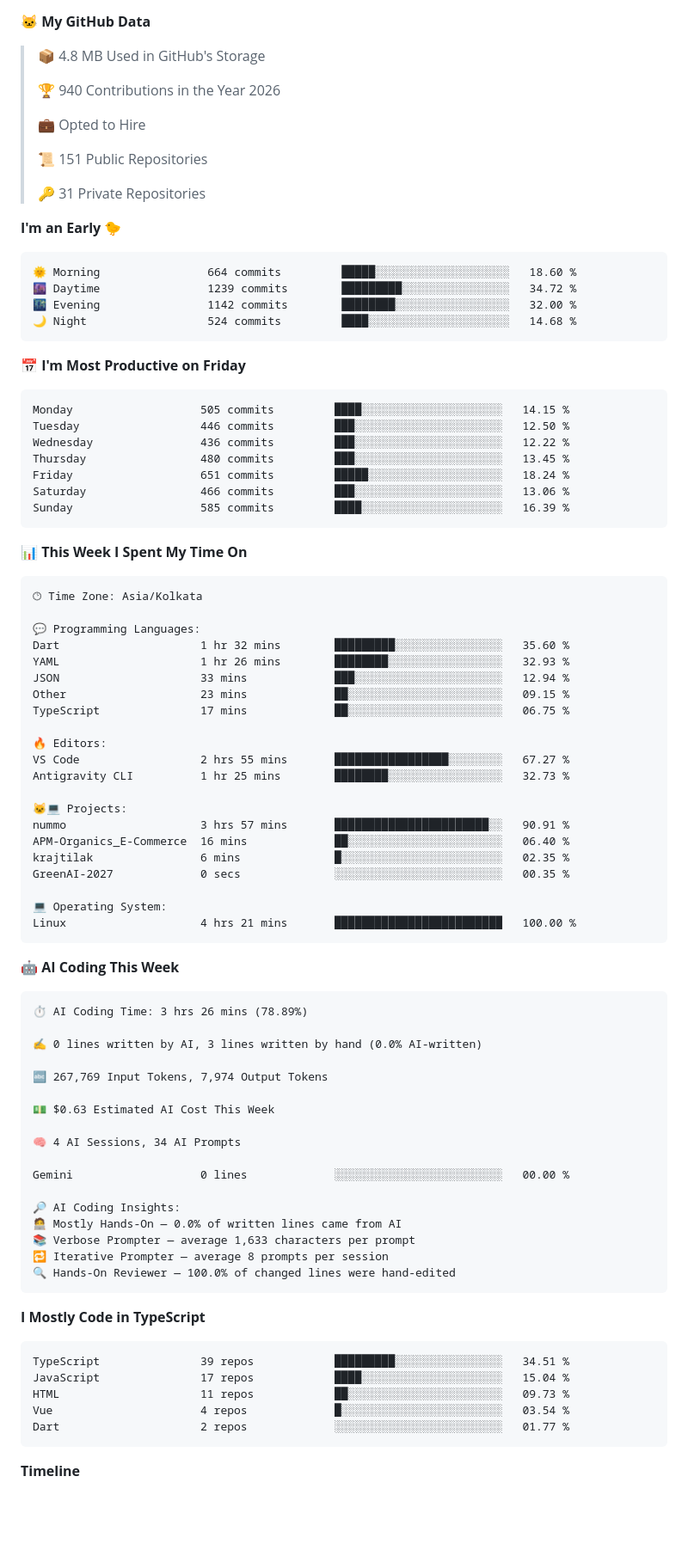
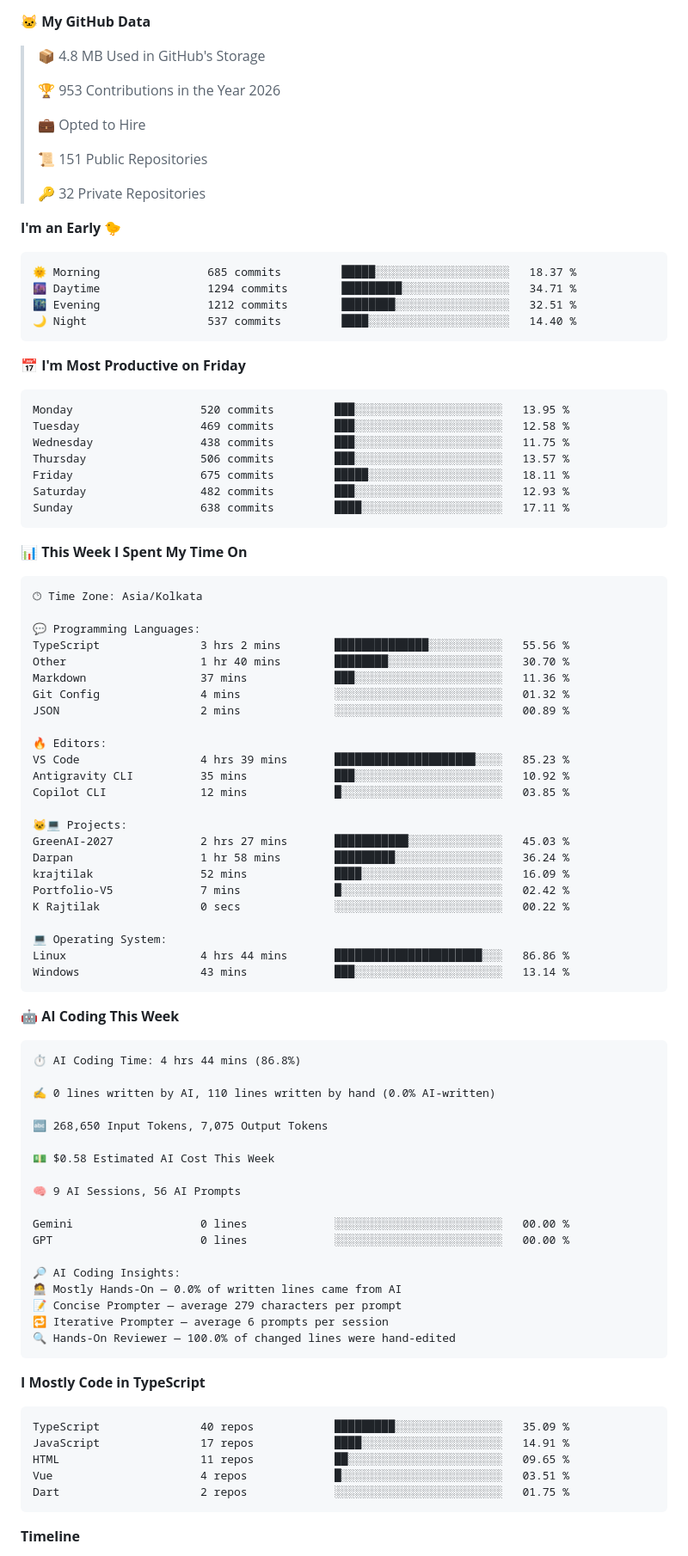
Before and after one commit to rajtilak-2020/rajtilak-2020, a Markdown page: README.md, the part around one of its changes. Shown at 86% size. Drawn GitHub-style; blank space fills up the shorter version.

Commit message:
Updated with Dev Metrics

````diff
--- a/README.md
+++ b/README.md
@@ -47,32 +43,32 @@ const krajtilak = {
 
 > 📦 4.8 MB Used in GitHub's Storage
  >
-> 🏆 940 Contributions in the Year 2026
+> 🏆 953 Contributions in the Year 2026
  >
 > 💼 Opted to Hire
  >
 > 📜 151 Public Repositories
  >
-> 🔑 31 Private Repositories
+> 🔑 32 Private Repositories
  >
 **I'm an Early 🐤**
 
 ```text
-🌞 Morning                664 commits         █████░░░░░░░░░░░░░░░░░░░░   18.60 %
-🌆 Daytime                1239 commits        █████████░░░░░░░░░░░░░░░░   34.72 %
-🌃 Evening                1142 commits        ████████░░░░░░░░░░░░░░░░░   32.00 %
-🌙 Night                  524 commits         ████░░░░░░░░░░░░░░░░░░░░░   14.68 %
+🌞 Morning                685 commits         █████░░░░░░░░░░░░░░░░░░░░   18.37 %
+🌆 Daytime                1294 commits        █████████░░░░░░░░░░░░░░░░   34.71 %
+🌃 Evening                1212 commits        ████████░░░░░░░░░░░░░░░░░   32.51 %
+🌙 Night                  537 commits         ████░░░░░░░░░░░░░░░░░░░░░   14.40 %
 ```
 📅 **I'm Most Productive on Friday**
 
 ```text
-Monday                   505 commits         ████░░░░░░░░░░░░░░░░░░░░░   14.15 %
-Tuesday                  446 commits         ███░░░░░░░░░░░░░░░░░░░░░░   12.50 %
-Wednesday                436 commits         ███░░░░░░░░░░░░░░░░░░░░░░   12.22 %
-Thursday                 480 commits         ███░░░░░░░░░░░░░░░░░░░░░░   13.45 %
-Friday                   651 commits         █████░░░░░░░░░░░░░░░░░░░░   18.24 %
-Saturday                 466 commits         ███░░░░░░░░░░░░░░░░░░░░░░   13.06 %
-Sunday                   585 commits         ████░░░░░░░░░░░░░░░░░░░░░   16.39 %
+Monday                   520 commits         ███░░░░░░░░░░░░░░░░░░░░░░   13.95 %
+Tuesday                  469 commits         ███░░░░░░░░░░░░░░░░░░░░░░   12.58 %
+Wednesday                438 commits         ███░░░░░░░░░░░░░░░░░░░░░░   11.75 %
+Thursday                 506 commits         ███░░░░░░░░░░░░░░░░░░░░░░   13.57 %
+Friday                   675 commits         █████░░░░░░░░░░░░░░░░░░░░   18.11 %
+Saturday                 482 commits         ███░░░░░░░░░░░░░░░░░░░░░░   12.93 %
+Sunday                   638 commits         ████░░░░░░░░░░░░░░░░░░░░░   17.11 %
 ```
 
 
@@ -82,56 +78,60 @@ Sunday                   585 commits         ████░░░░░░░
 🕑︎ Time Zone: Asia/Kolkata
 
 💬 Programming Languages:
-Dart                     1 hr 32 mins        █████████░░░░░░░░░░░░░░░░   35.60 %
-YAML                     1 hr 26 mins        ████████░░░░░░░░░░░░░░░░░   32.93 %
-JSON                     33 mins             ███░░░░░░░░░░░░░░░░░░░░░░   12.94 %
-Other                    23 mins             ██░░░░░░░░░░░░░░░░░░░░░░░   09.15 %
-TypeScript               17 mins             ██░░░░░░░░░░░░░░░░░░░░░░░   06.75 %
+TypeScript               3 hrs 2 mins        ██████████████░░░░░░░░░░░   55.56 %
+Other                    1 hr 40 mins        ████████░░░░░░░░░░░░░░░░░   30.70 %
+Markdown                 37 mins             ███░░░░░░░░░░░░░░░░░░░░░░   11.36 %
+Git Config               4 mins              ░░░░░░░░░░░░░░░░░░░░░░░░░   01.32 %
+JSON                     2 mins              ░░░░░░░░░░░░░░░░░░░░░░░░░   00.89 %
 
 🔥 Editors:
-VS Code                  2 hrs 55 mins       █████████████████░░░░░░░░   67.27 %
-Antigravity CLI          1 hr 25 mins        ████████░░░░░░░░░░░░░░░░░   32.73 %
+VS Code                  4 hrs 39 mins       █████████████████████░░░░   85.23 %
+Antigravity CLI          35 mins             ███░░░░░░░░░░░░░░░░░░░░░░   10.92 %
+Copilot CLI              12 mins             █░░░░░░░░░░░░░░░░░░░░░░░░   03.85 %
 
 🐱‍💻 Projects:
-nummo                    3 hrs 57 mins       ███████████████████████░░   90.91 %
-APM-Organics_E-Commerce  16 mins             ██░░░░░░░░░░░░░░░░░░░░░░░   06.40 %
-krajtilak                6 mins              █░░░░░░░░░░░░░░░░░░░░░░░░   02.35 %
-GreenAI-2027             0 secs              ░░░░░░░░░░░░░░░░░░░░░░░░░   00.35 %
+GreenAI-2027             2 hrs 27 mins       ███████████░░░░░░░░░░░░░░   45.03 %
+Darpan                   1 hr 58 mins        █████████░░░░░░░░░░░░░░░░   36.24 %
+krajtilak                52 mins             ████░░░░░░░░░░░░░░░░░░░░░   16.09 %
+Portfolio-V5             7 mins              █░░░░░░░░░░░░░░░░░░░░░░░░   02.42 %
+K Rajtilak               0 secs              ░░░░░░░░░░░░░░░░░░░░░░░░░   00.22 %
 
 💻 Operating System:
-Linux                    4 hrs 21 mins       █████████████████████████   100.00 %
+Linux                    4 hrs 44 mins       ██████████████████████░░░   86.86 %
+Windows                  43 mins             ███░░░░░░░░░░░░░░░░░░░░░░   13.14 %
 ```
 
 🤖 **AI Coding This Week**
 
 ```text
-⏱ AI Coding Time: 3 hrs 26 mins (78.89%)
+⏱ AI Coding Time: 4 hrs 44 mins (86.8%)
 
-✍️ 0 lines written by AI, 3 lines written by hand (0.0% AI-written)
+✍️ 0 lines written by AI, 110 lines written by hand (0.0% AI-written)
 
-🔤 267,769 Input Tokens, 7,974 Output Tokens
+🔤 268,650 Input Tokens, 7,075 Output Tokens
 
-💵 $0.63 Estimated AI Cost This Week
+💵 $0.58 Estimated AI Cost This Week
 
-🧠 4 AI Sessions, 34 AI Prompts
+🧠 9 AI Sessions, 56 AI Prompts
 
 Gemini                   0 lines             ░░░░░░░░░░░░░░░░░░░░░░░░░   00.00 %
+GPT                      0 lines             ░░░░░░░░░░░░░░░░░░░░░░░░░   00.00 %
 
 🔎 AI Coding Insights:
 🧑‍💻 Mostly Hands-On — 0.0% of written lines came from AI
-📚 Verbose Prompter — average 1,633 characters per prompt
-🔁 Iterative Prompter — average 8 prompts per session
+📝 Concise Prompter — average 279 characters per prompt
+🔁 Iterative Prompter — average 6 prompts per session
 🔍 Hands-On Reviewer — 100.0% of changed lines were hand-edited
 ```
 
 **I Mostly Code in TypeScript**
 
 ```text
-TypeScript               39 repos            █████████░░░░░░░░░░░░░░░░   34.51 %
-JavaScript               17 repos            ████░░░░░░░░░░░░░░░░░░░░░   15.04 %
-HTML                     11 repos            ██░░░░░░░░░░░░░░░░░░░░░░░   09.73 %
-Vue                      4 repos             █░░░░░░░░░░░░░░░░░░░░░░░░   03.54 %
-Dart                     2 repos             ░░░░░░░░░░░░░░░░░░░░░░░░░   01.77 %
+TypeScript               40 repos            █████████░░░░░░░░░░░░░░░░   35.09 %
+JavaScript               17 repos            ████░░░░░░░░░░░░░░░░░░░░░   14.91 %
+HTML                     11 repos            ██░░░░░░░░░░░░░░░░░░░░░░░   09.65 %
+Vue                      4 repos             █░░░░░░░░░░░░░░░░░░░░░░░░   03.51 %
+Dart                     2 repos             ░░░░░░░░░░░░░░░░░░░░░░░░░   01.75 %
 ```
 
 
````
Also changed, not shown: other parts of README.md (+3 -7 lines), assets/bar_graph.png.
